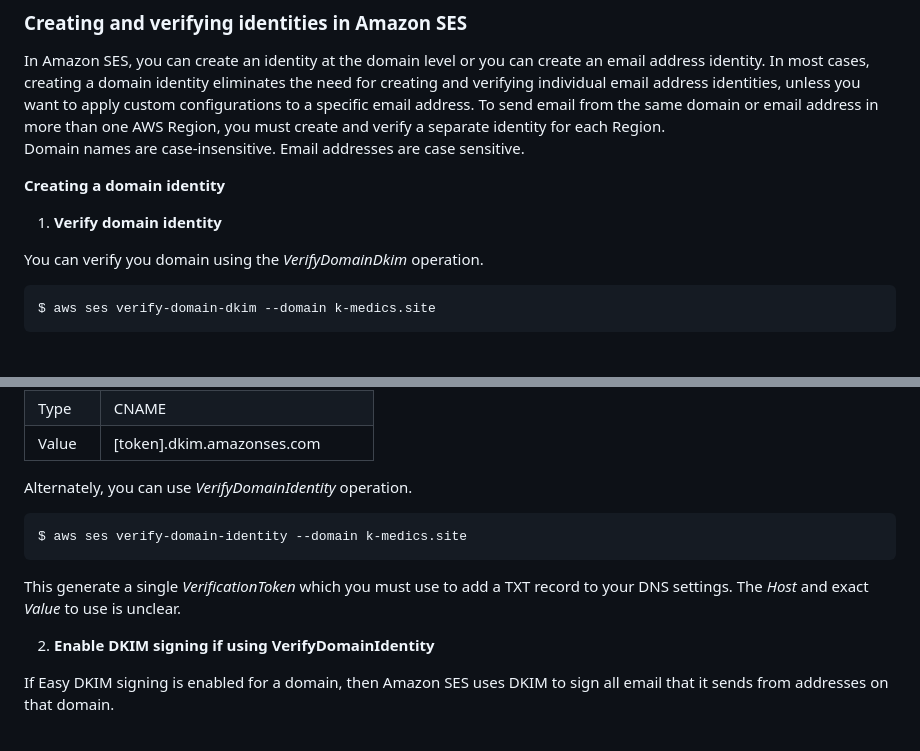
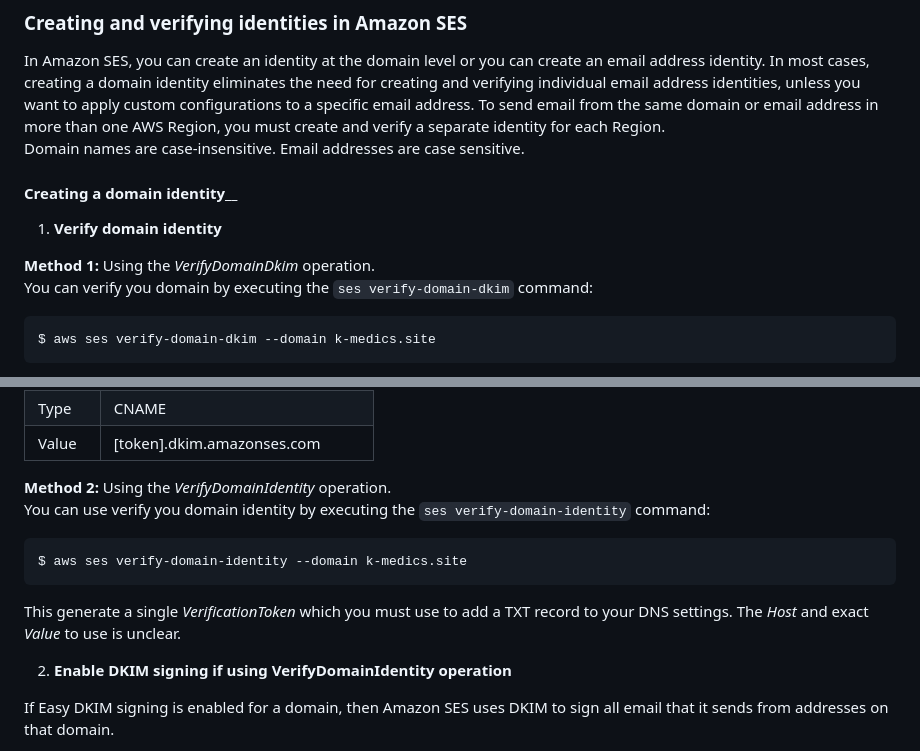
Before and after one commit to Tochukz/Amazon-Web-Services, a Markdown page: SES/readme.md, 2 parts joined by grey strips. Rendered like a GitHub page.

Commit message:
Updated SES readme

````diff
--- a/SES/readme.md
+++ b/SES/readme.md
@@ -15,10 +15,11 @@ In most cases, creating a domain identity eliminates the need for creating and v
 To send email from the same domain or email address in more than one AWS Region, you must create and verify a separate identity for each Region.
 Domain names are case-insensitive. Email addresses are case sensitive.
 
-__Creating a domain identity__
+#### Creating a domain identity__
 1. __Verify domain identity__
 
-You can verify you domain using the _VerifyDomainDkim_ operation.
+__Method 1:__ Using the _VerifyDomainDkim_ operation.
+You can verify you domain by executing the `ses verify-domain-dkim` command:
 ```bash
 $ aws ses verify-domain-dkim --domain k-medics.site
 ```
@@ -31,13 +32,14 @@ Host  |[token]._domainkey.[example.com]
 Type  | CNAME
 Value | [token].dkim.amazonses.com
 
-Alternately, you can use _VerifyDomainIdentity_ operation.
+__Method 2:__ Using the _VerifyDomainIdentity_ operation.
+You can use verify you domain identity by executing the  `ses verify-domain-identity` command:
 ```
 $ aws ses verify-domain-identity --domain k-medics.site
 ```
 This generate a single _VerificationToken_ which you must use to add a TXT record to your DNS settings. The _Host_ and exact _Value_ to use is unclear.
 
-2. __Enable DKIM signing if using VerifyDomainIdentity__
+2. __Enable DKIM signing if using VerifyDomainIdentity operation__
 
 If Easy DKIM signing is enabled for a domain, then Amazon SES uses DKIM to sign all email that it sends from addresses on that domain.
 
````
Also changed, not shown: other parts of SES/readme.md (+1 -1 lines).
